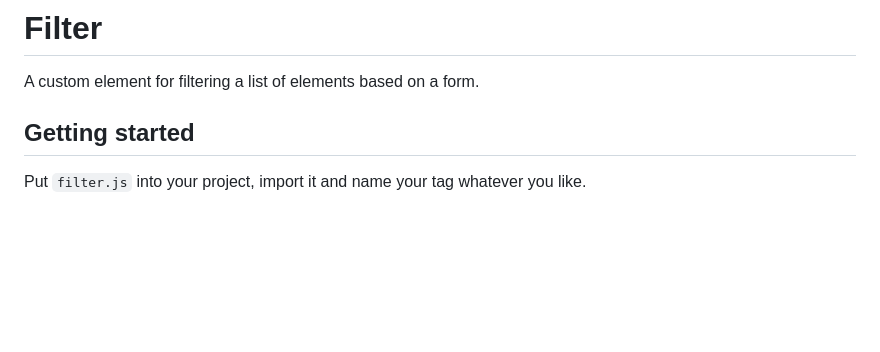
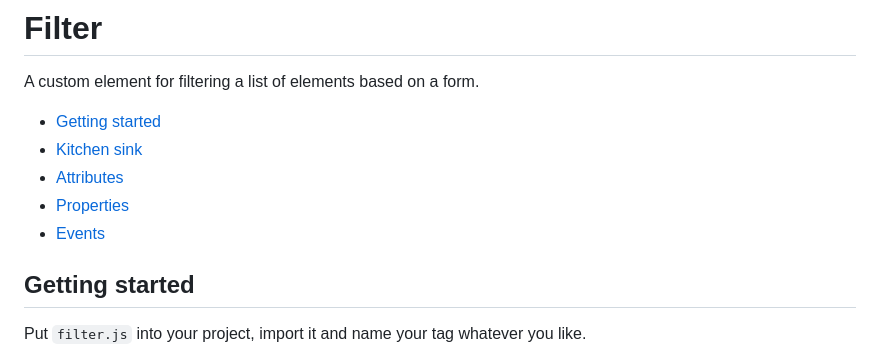
Before and after one commit to sakamies/filter-element, a Markdown page: README.md, the part around the change. Rendered like a GitHub page; blank space fills up the shorter version.

```diff
--- a/README.md
+++ b/README.md
@@ -1,6 +1,12 @@
 # Filter
 
 A custom element for filtering a list of elements based on a form.
+
+- [Getting started](#getting-started)
+- [Kitchen sink](#kitchen-sink)
+- [Attributes](#attributes)
+- [Properties](#properties)
+- [Events](#events)
 
 ## Getting started
 
```
